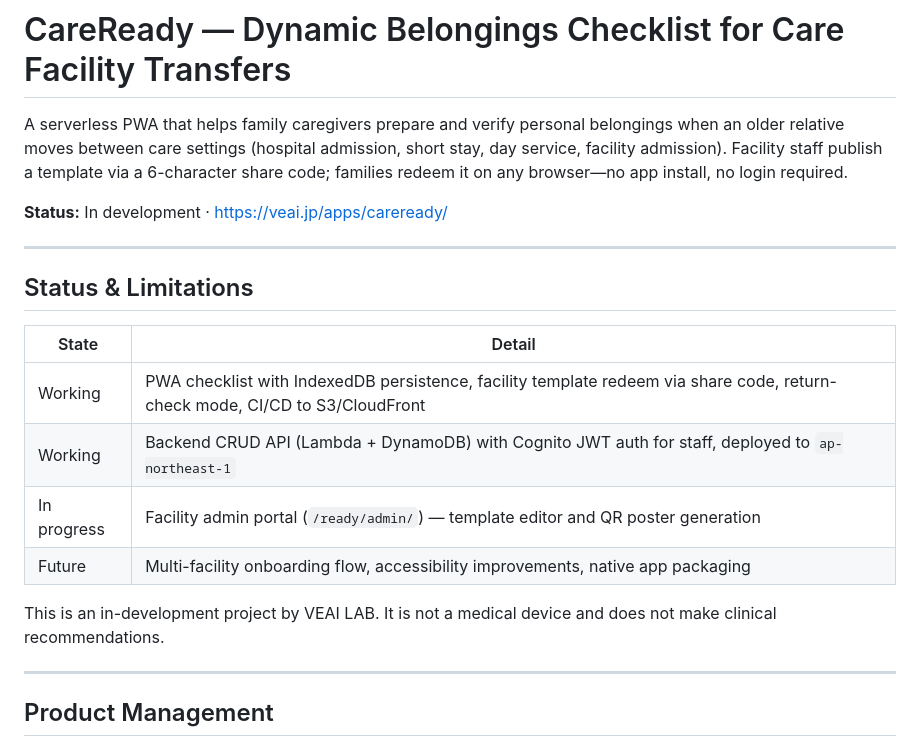
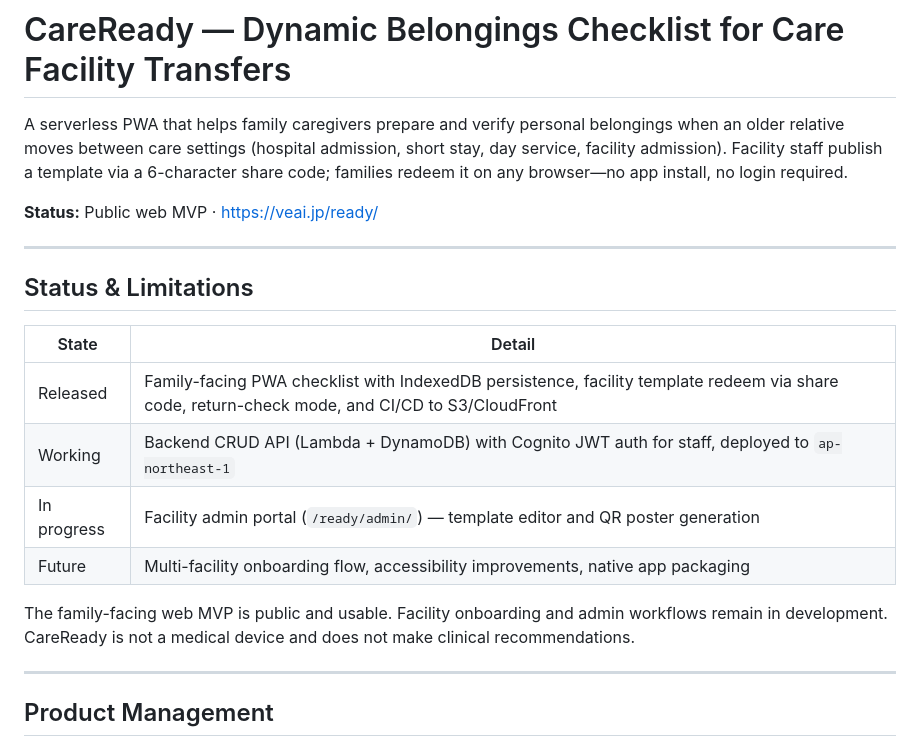
Before and after one commit to larai-w/careready-belongings-checker, a Markdown page: README.md, the part around the change. Rendered like a GitHub page.

Commit message:
docs: clarify public MVP status

```diff
--- a/README.md
+++ b/README.md
@@ -5,7 +5,7 @@ older relative moves between care settings (hospital admission, short stay, day
 Facility staff publish a template via a 6-character share code; families redeem it on any
 browser—no app install, no login required.
 
-**Status:** In development · [https://veai.jp/apps/careready/](https://veai.jp/apps/careready/)
+**Status:** Public web MVP · [https://veai.jp/ready/](https://veai.jp/ready/)
 
 ---
 
@@ -13,13 +13,13 @@ browser—no app install, no login required.
 
 | State | Detail |
 |---|---|
-| Working | PWA checklist with IndexedDB persistence, facility template redeem via share code, return-check mode, CI/CD to S3/CloudFront |
+| Released | Family-facing PWA checklist with IndexedDB persistence, facility template redeem via share code, return-check mode, and CI/CD to S3/CloudFront |
 | Working | Backend CRUD API (Lambda + DynamoDB) with Cognito JWT auth for staff, deployed to `ap-northeast-1` |
 | In progress | Facility admin portal (`/ready/admin/`) — template editor and QR poster generation |
 | Future | Multi-facility onboarding flow, accessibility improvements, native app packaging |
 
-This is an in-development project by VEAI LAB. It is not a medical device
-and does not make clinical recommendations.
+The family-facing web MVP is public and usable. Facility onboarding and admin workflows remain
+in development. CareReady is not a medical device and does not make clinical recommendations.
 
 ---
 
```
